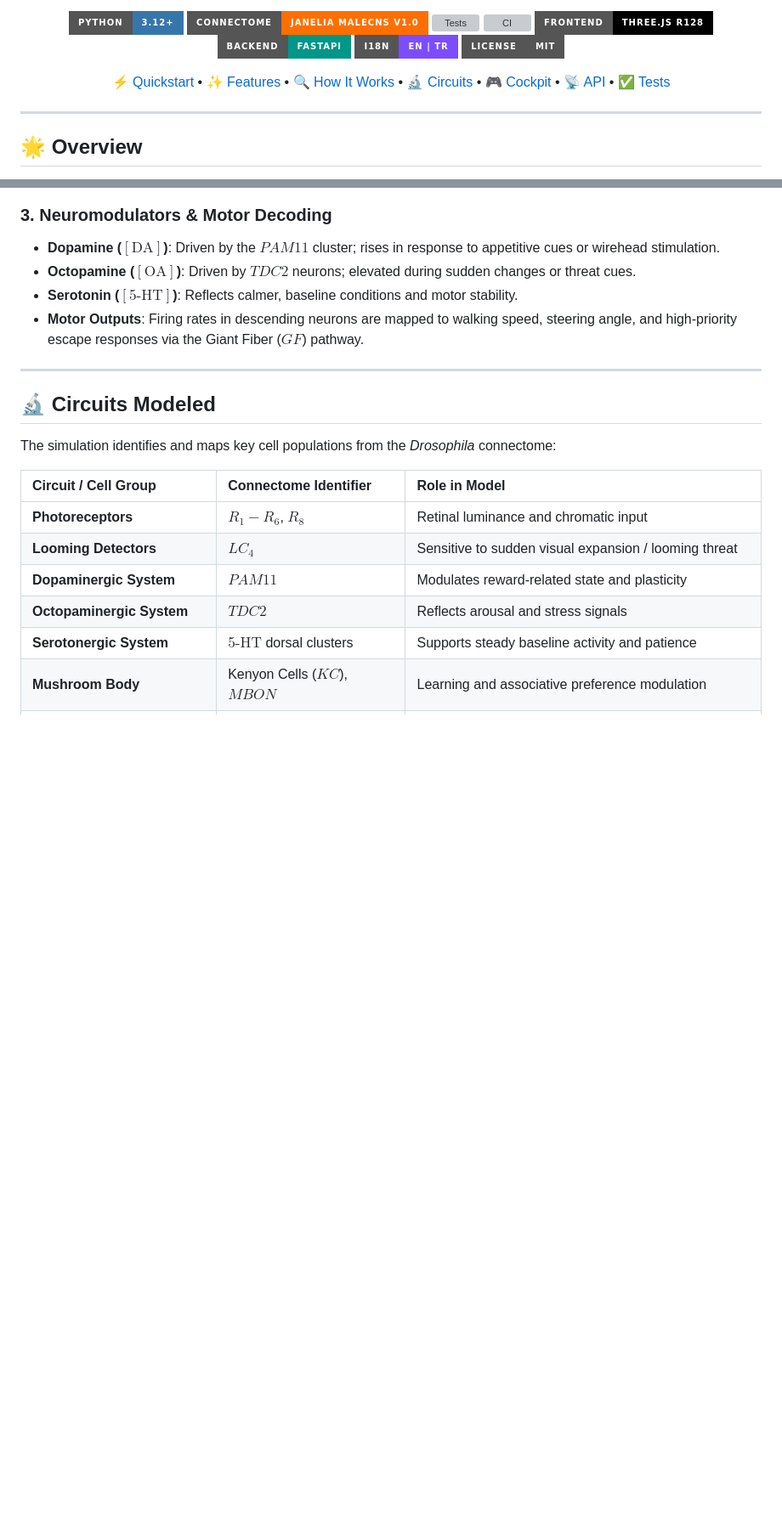
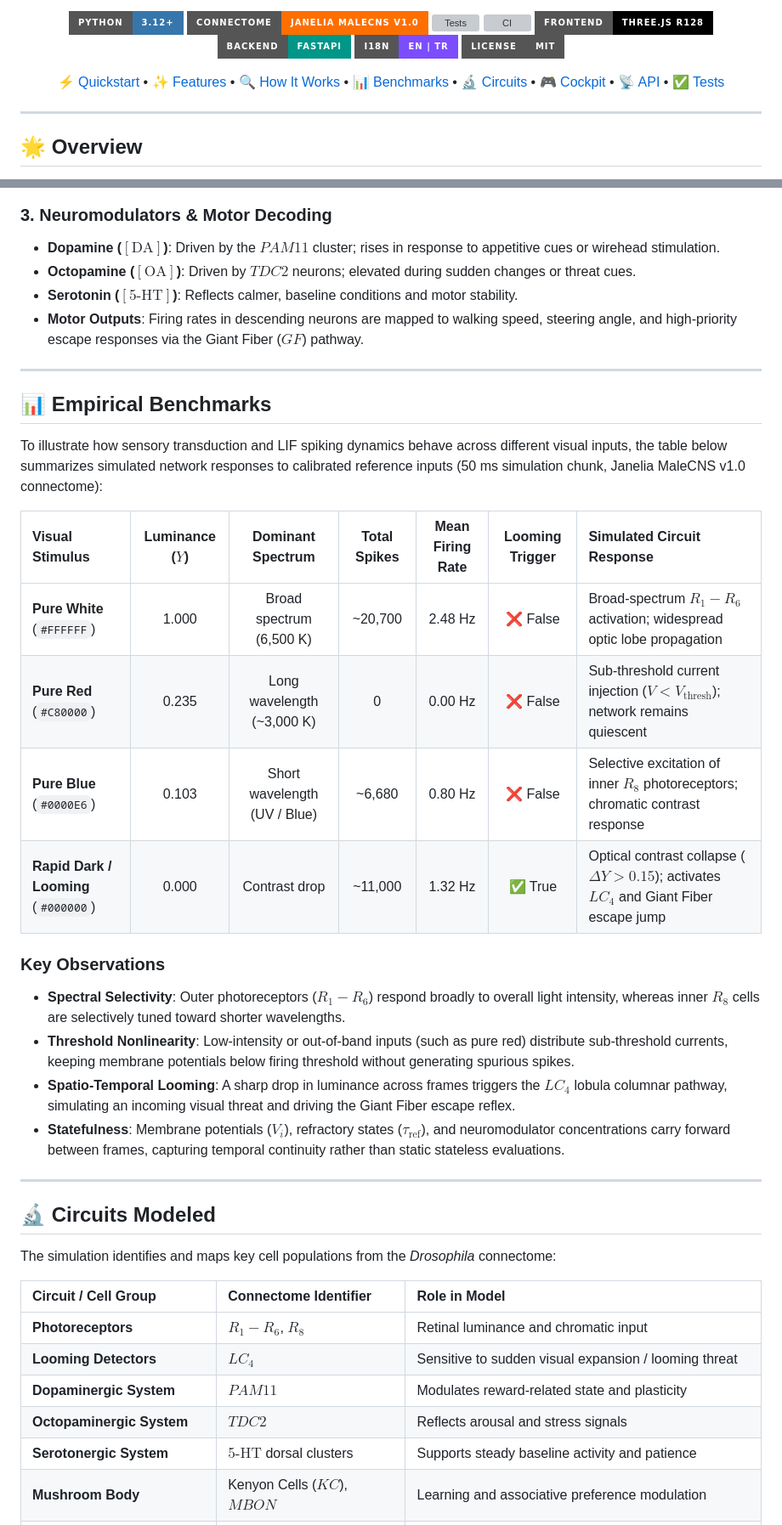
Before and after one commit to yusufcalisir/fly-connectome-3d, a Markdown page: README.md, 2 parts joined by grey strips. Shown at 85% size. Rendered like a GitHub page; badges without logos; blank space fills up the shorter version; grey boxes are pictures that could not be loaded.

Commit message:
docs: re-introduce empirical benchmark table with a clean scientific presentation

```diff
--- a/README.md
+++ b/README.md
@@ -19,6 +19,7 @@
     <a href="#-quickstart">⚡ Quickstart</a> •
     <a href="#-key-features">✨ Features</a> •
     <a href="#-how-it-works">🔍 How It Works</a> •
+    <a href="#-empirical-benchmarks">📊 Benchmarks</a> •
     <a href="#-circuits-modeled">🔬 Circuits</a> •
     <a href="#-web-cockpit">🎮 Cockpit</a> •
     <a href="#-api-reference">📡 API</a> •
@@ -149,6 +150,25 @@ When membrane potential exceeds threshold ($V_{\text{thresh}} = -50.0\text{ mV}$
 
 ---
 
+## 📊 Empirical Benchmarks
+
+To illustrate how sensory transduction and LIF spiking dynamics behave across different visual inputs, the table below summarizes simulated network responses to calibrated reference inputs (50 ms simulation chunk, Janelia MaleCNS v1.0 connectome):
+
+| Visual Stimulus | Luminance ($Y$) | Dominant Spectrum | Total Spikes | Mean Firing Rate | Looming Trigger | Simulated Circuit Response |
+| :--- | :---: | :---: | :---: | :---: | :---: | :--- |
+| **Pure White** (`#FFFFFF`) | 1.000 | Broad spectrum (6,500 K) | ~20,700 | 2.48 Hz | ❌ False | Broad-spectrum $R_1-R_6$ activation; widespread optic lobe propagation |
+| **Pure Red** (`#C80000`) | 0.235 | Long wavelength (~3,000 K) | 0 | 0.00 Hz | ❌ False | Sub-threshold current injection ($V < V_{\text{thresh}}$); network remains quiescent |
+| **Pure Blue** (`#0000E6`) | 0.103 | Short wavelength (UV / Blue) | ~6,680 | 0.80 Hz | ❌ False | Selective excitation of inner $R_8$ photoreceptors; chromatic contrast response |
+| **Rapid Dark / Looming** (`#000000`) | 0.000 | Contrast drop | ~11,000 | 1.32 Hz | ✅ True | Optical contrast collapse ($\Delta Y > 0.15$); activates $LC_4$ and Giant Fiber escape jump |
+
+### Key Observations
+- **Spectral Selectivity**: Outer photoreceptors ($R_1-R_6$) respond broadly to overall light intensity, whereas inner $R_8$ cells are selectively tuned toward shorter wavelengths.
+- **Threshold Nonlinearity**: Low-intensity or out-of-band inputs (such as pure red) distribute sub-threshold currents, keeping membrane potentials below firing threshold without generating spurious spikes.
+- **Spatio-Temporal Looming**: A sharp drop in luminance across frames triggers the $LC_4$ lobula columnar pathway, simulating an incoming visual threat and driving the Giant Fiber escape reflex.
+- **Statefulness**: Membrane potentials ($V_i$), refractory states ($\tau_{\text{ref}}$), and neuromodulator concentrations carry forward between frames, capturing temporal continuity rather than static stateless evaluations.
+
+---
+
 ## 🔬 Circuits Modeled
 
 The simulation identifies and maps key cell populations from the *Drosophila* connectome:
```
